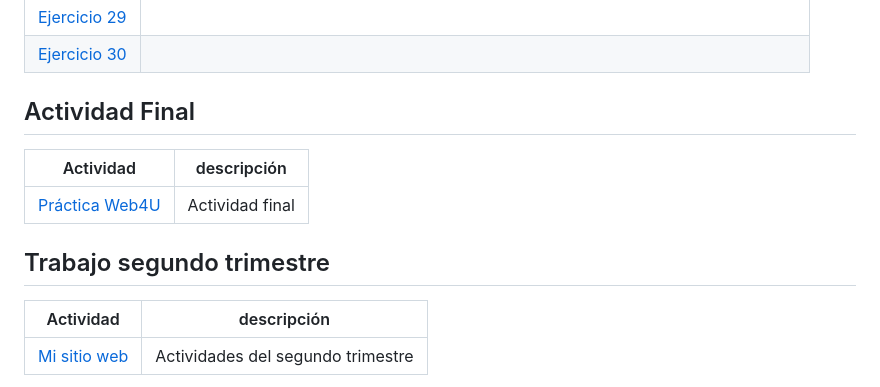
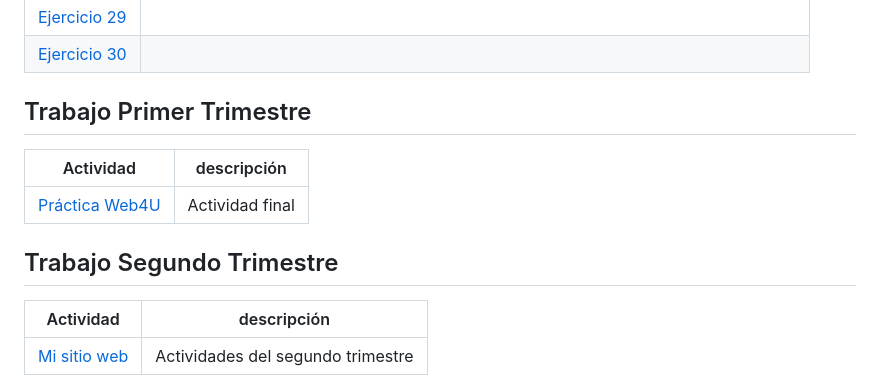
Before and after one commit to Ale866862/LLMM, a Markdown page: README.md, the part around the change. Drawn GitHub-style.

```diff
--- a/README.md
+++ b/README.md
@@ -37,14 +37,14 @@
 | [Ejercicio 30](Ejercicio30.html) |  |
 
 
-## Actividad Final
+## Trabajo Primer Trimestre
 
 | Actividad | descripción |
 | --- | --- |
 | [Práctica Web4U](https://ale866862.github.io/LLMM/ProyectoBoostrap/index.html) | Actividad final|
 
 
-## Trabajo segundo trimestre
+## Trabajo Segundo Trimestre
 
 | Actividad | descripción |
 | --- | --- |
```
